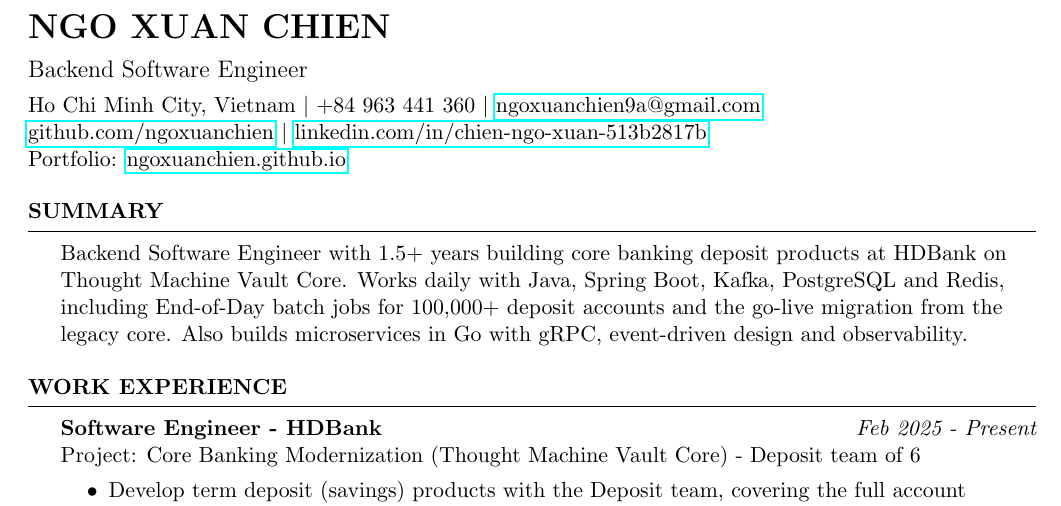
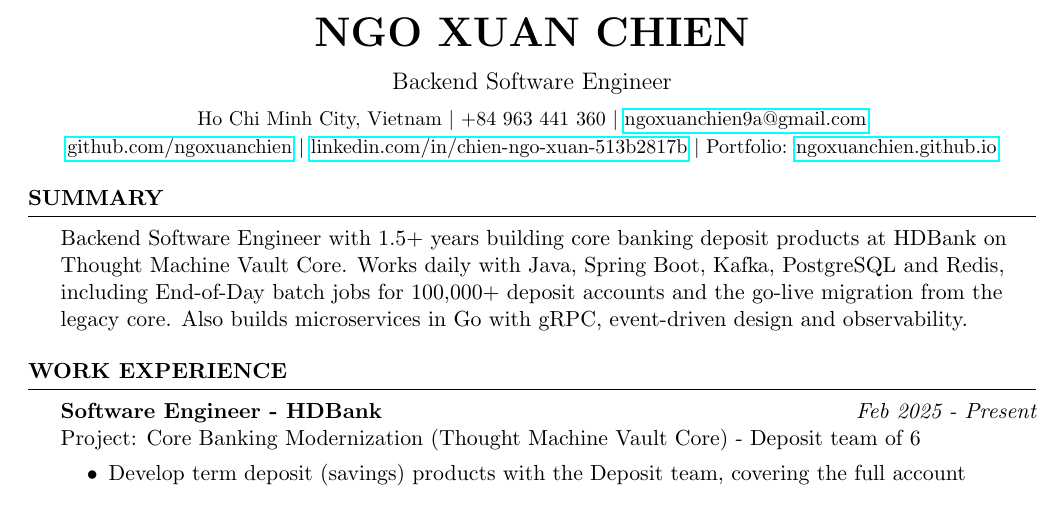
Before and after one commit to ngoxuanchien/ngoxuanchien.github.io, a LaTeX CV (cv/NgoXuanChien_Resume.tex): part of page 1 of 2, cut so that both start at the same text. Compiled offline with pdfLaTeX.

Commit message:
Center the CV header and fit contact info on two lines

```diff
--- a/cv/NgoXuanChien_Resume.tex
+++ b/cv/NgoXuanChien_Resume.tex
@@ -15,15 +15,17 @@
 \hyphenpenalty=10000 % No hyphenated keywords (ATS)
 
 %----------------------------------------------------------------------------------------
-%	HEADER: single column, left-aligned (ATS reads it top to bottom)
+%	HEADER: single column, centered (ATS reads it top to bottom)
 %----------------------------------------------------------------------------------------
 
-\noindent
-{\LARGE\bf NGO XUAN CHIEN} \\[6pt]
-{\large Backend Software Engineer} \\[4pt]
-Ho Chi Minh City, Vietnam \textbar{} +84 963 441 360 \textbar{} \href{mailto:ngoxuanchien9a@gmail.com}{ngoxuanchien9a@gmail.com} \\
-\href{https://github.com/ngoxuanchien}{github.com/ngoxuanchien} \textbar{} \href{https://www.linkedin.com/in/chien-ngo-xuan-513b2817b/}{linkedin.com/in/chien-ngo-xuan-513b2817b} \\
-Portfolio: \href{https://ngoxuanchien.github.io}{ngoxuanchien.github.io}
+{\centering
+    {\huge\bf NGO XUAN CHIEN} \\[8pt]
+    {\large Backend Software Engineer} \\[6pt]
+    {\small
+        Ho Chi Minh City, Vietnam \textbar{} +84 963 441 360 \textbar{} \href{mailto:ngoxuanchien9a@gmail.com}{ngoxuanchien9a@gmail.com} \\[2pt]
+        \href{https://github.com/ngoxuanchien}{github.com/ngoxuanchien} \textbar{} \href{https://www.linkedin.com/in/chien-ngo-xuan-513b2817b/}{linkedin.com/in/chien-ngo-xuan-513b2817b} \textbar{} Portfolio: \href{https://ngoxuanchien.github.io}{ngoxuanchien.github.io}
+    \par}
+\par}
 
 %----------------------------------------------------------------------------------------
 %	SUMMARY SECTION
```
